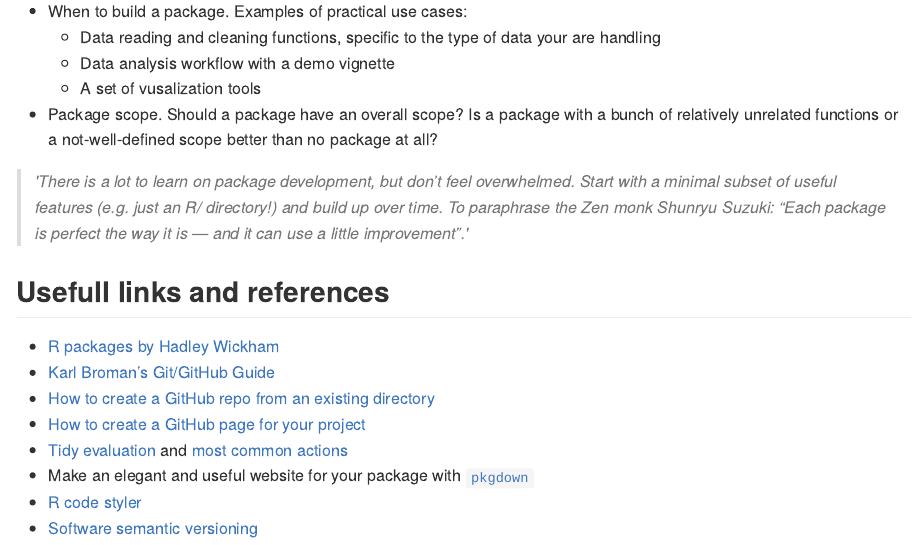
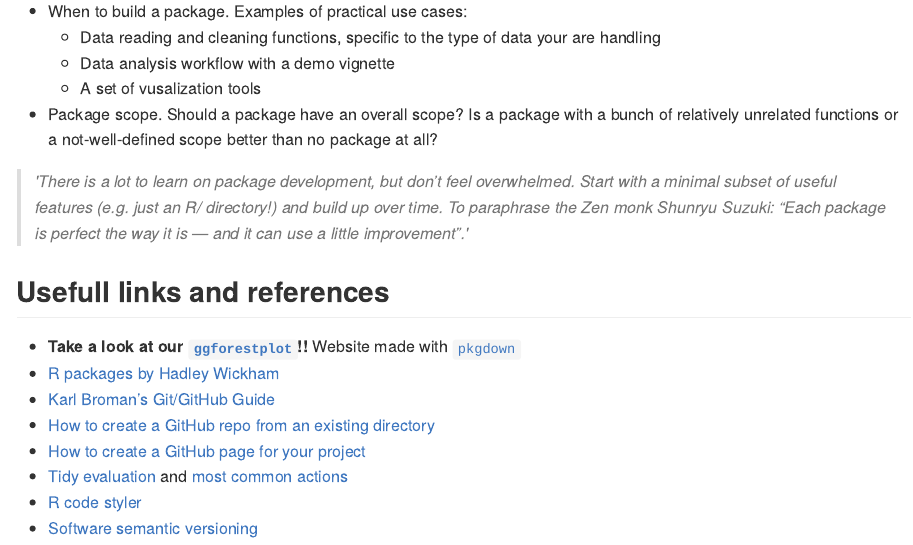
Before and after one commit to mariakalimeri/sharable-r-tutorial, an R Markdown document (README.Rmd): the page in a window 1100 px wide, from 12790 px down. The pictures show the output file README.md that the author committed with the source, drawn offline in the style of GitHub.

Commit message:
add ggforestplot link

```diff
--- a/README.Rmd
+++ b/README.Rmd
@@ -684,14 +684,15 @@ TBW
 
 > *'There is a lot to learn on package development, but don’t feel overwhelmed. Start with a minimal subset of useful features (e.g. just an R/ directory!) and build up over time. To paraphrase the Zen monk Shunryu Suzuki: “Each package is perfect the way it is — and it can use a little improvement”.'*
 
+
 ## Usefull links and references
 
+- **Take a look at our [`ggforestplot`](https://nightingalehealth.github.io/ggforestplot/index.html)!!** Website made with [`pkgdown`](https://pkgdown.r-lib.org/articles/pkgdown.html)
 - [R packages by Hadley Wickham](http://r-pkgs.had.co.nz/)
 - [Karl Broman’s Git/GitHub Guide](http://kbroman.org/github_tutorial/)
 - [How to create a GitHub repo from an existing directory](https://help.github.com/articles/adding-an-existing-project-to-github-using-the-command-line/)
 - [How to create a GitHub page for your project](https://help.github.com/categories/github-pages-basics/)
 - [Tidy evaluation](https://cran.r-project.org/web/packages/dplyr/vignettes/programming.html) and
 [most common actions](https://edwinth.github.io/blog/dplyr-recipes/)
-- Make an elegant and useful website for your package with [`pkgdown`](https://pkgdown.r-lib.org/articles/pkgdown.html)
 - [R code styler](https://www.tidyverse.org/articles/2017/12/styler-1.0.0/)
 - [Software semantic versioning](https://semver.org/)
```
Also changed, not shown: README.md.
